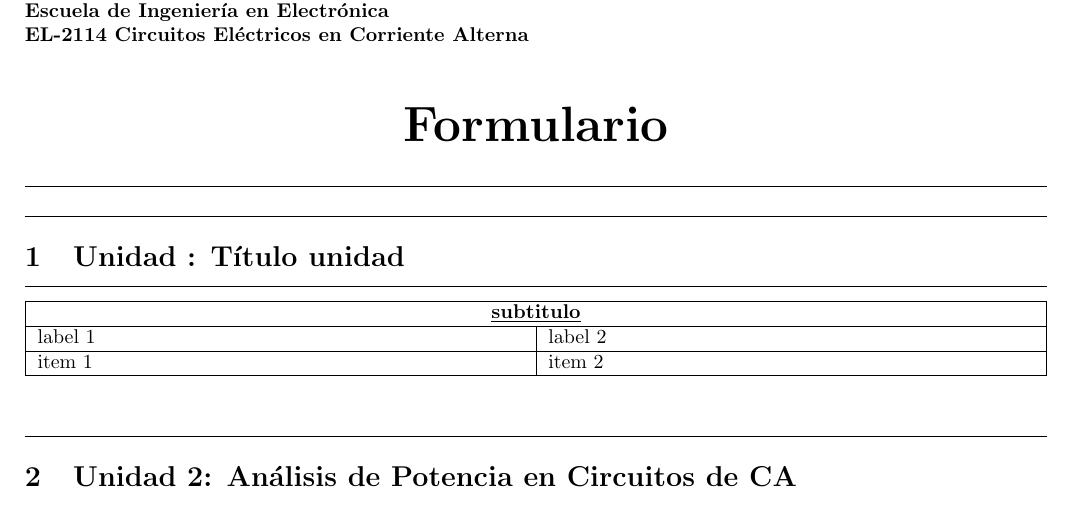
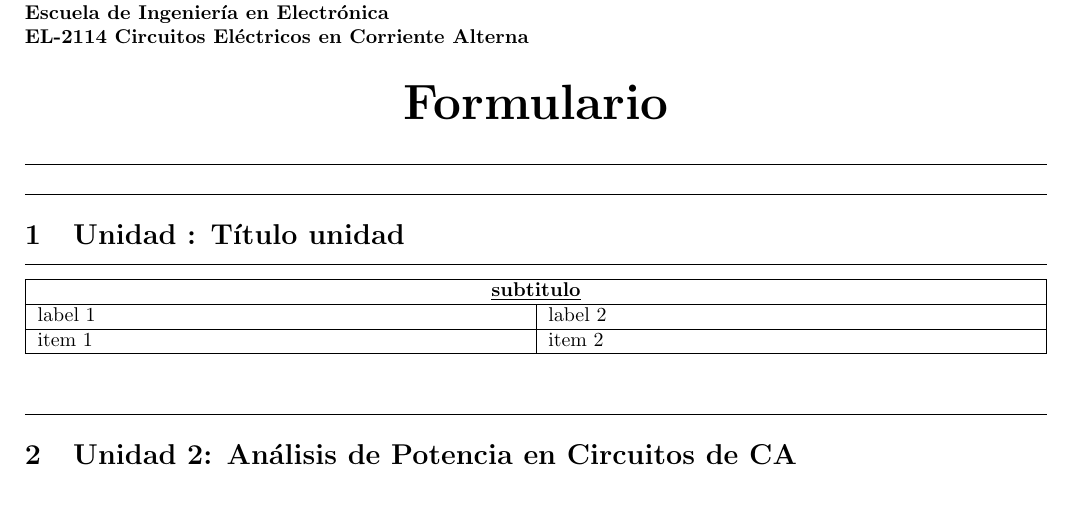
Before and after one commit to Josfemova/RichardTECTeX, a LaTeX document (EL-2114-Circuitos_CA/main.tex): part of the page, cut so that both start at the same text. Compiled offline with pdfLaTeX.

Commit message:
Removed unnecessary '\' and formatting

```diff
--- a/EL-2114-Circuitos_CA/main.tex
+++ b/EL-2114-Circuitos_CA/main.tex
@@ -9,11 +9,11 @@
 \setlength{\parindent}{0pt}
 \begin{document}
 \textbf{Instituto Tecnológico de Costa Rica \\
-    Escuela de Ingeniería en Electrónica \\
-    EL-2114 Circuitos Eléctricos en Corriente Alterna\\}
+  Escuela de Ingeniería en Electrónica \\
+  EL-2114 Circuitos Eléctricos en Corriente Alterna}
 \begin{center}
-    \Huge
-    \textbf{Formulario}
+  \Huge
+  \textbf{Formulario}
 \end{center}
 
 \subfile{unidad1/unidad1}
```
